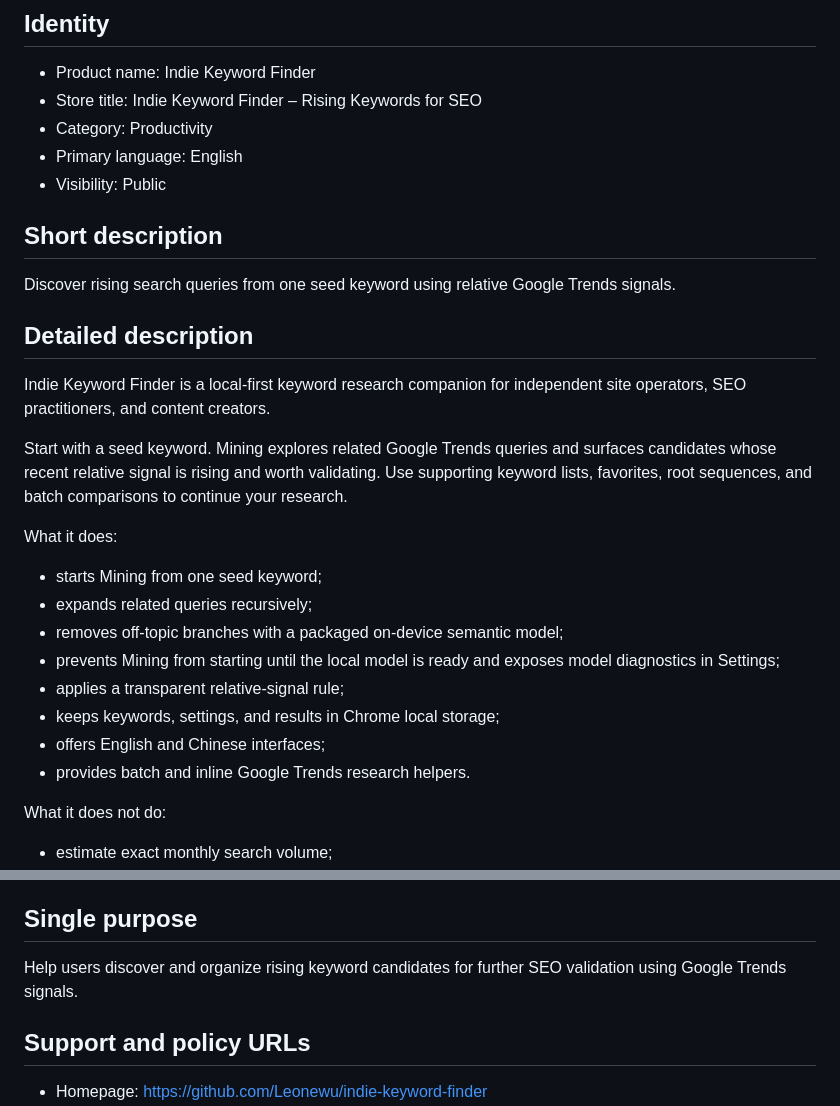
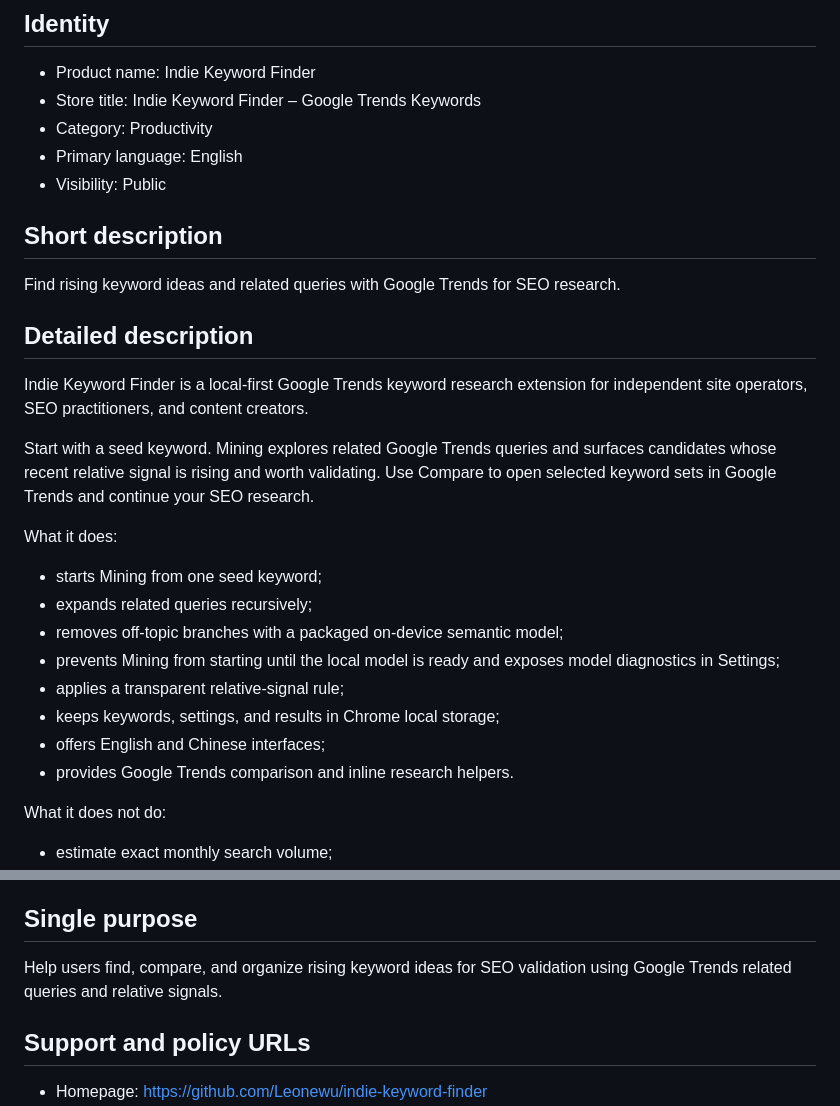
Before and after one commit to Leonewu/indie-keyword-finder, a Markdown page: store/listing-draft.md, 2 parts joined by grey strips. GitHub-like rendering.

```diff
--- a/store/listing-draft.md
+++ b/store/listing-draft.md
@@ -3,25 +3,25 @@
 ## Identity
 
 - Product name: Indie Keyword Finder
-- Store title: Indie Keyword Finder – Rising Keywords for SEO
+- Store title: Indie Keyword Finder – Google Trends Keywords
 - Category: Productivity
 - Primary language: English
 - Visibility: Public
 
 ## Short description
 
-Discover rising search queries from one seed keyword using relative Google
-Trends signals.
+Find rising keyword ideas and related queries with Google Trends for SEO
+research.
 
 ## Detailed description
 
-Indie Keyword Finder is a local-first keyword research companion for independent
-site operators, SEO practitioners, and content creators.
+Indie Keyword Finder is a local-first Google Trends keyword research extension
+for independent site operators, SEO practitioners, and content creators.
 
 Start with a seed keyword. Mining explores related Google Trends queries and
 surfaces candidates whose recent relative signal is rising and worth validating.
-Use supporting keyword lists, favorites, root sequences, and batch comparisons
-to continue your research.
+Use Compare to open selected keyword sets in Google Trends and continue your
+SEO research.
 
 What it does:
 
@@ -33,7 +33,7 @@ What it does:
 - applies a transparent relative-signal rule;
 - keeps keywords, settings, and results in Chrome local storage;
 - offers English and Chinese interfaces;
-- provides batch and inline Google Trends research helpers.
+- provides Google Trends comparison and inline research helpers.
 
 What it does not do:
 
@@ -49,8 +49,8 @@ Google.
 
 ## Single purpose
 
-Help users discover and organize rising keyword candidates for further SEO
-validation using Google Trends signals.
+Help users find, compare, and organize rising keyword ideas for SEO validation
+using Google Trends related queries and relative signals.
 
 ## Support and policy URLs
 
```
Also changed, not shown: README.md (+29 -10 lines), docs/images/compare-keywords.png (added), docs/images/mining-results.png (added), 8 other files.
